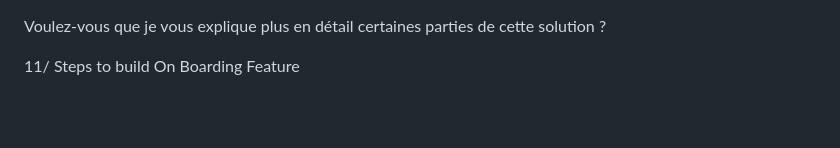
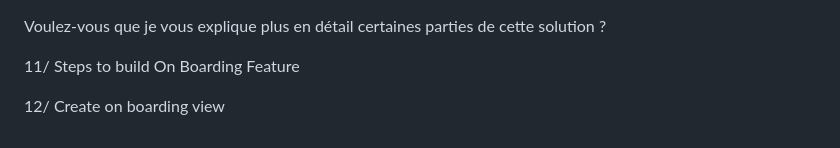
Before and after one commit to Devsaci/flutter_fruits_hub, a Markdown page: README.md, the part around the change. Rendered like a GitHub page; blank space fills up the shorter version.

Commit message:
12/ Create on boarding view

```diff
--- a/README.md
+++ b/README.md
@@ -167,3 +167,5 @@ N'oubliez pas d'importer correctement votre `OnBoardingView` et tout autre widge
 Voulez-vous que je vous explique plus en détail certaines parties de cette solution ?
 
 11/ Steps to build On Boarding Feature
+
+12/ Create on boarding view
```
